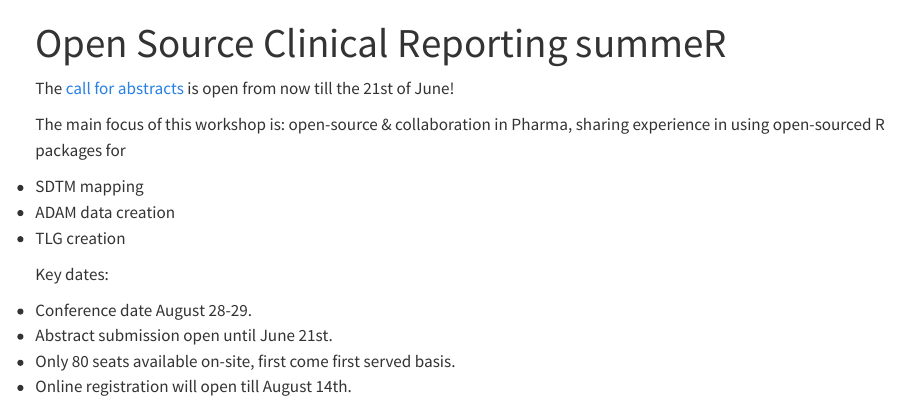
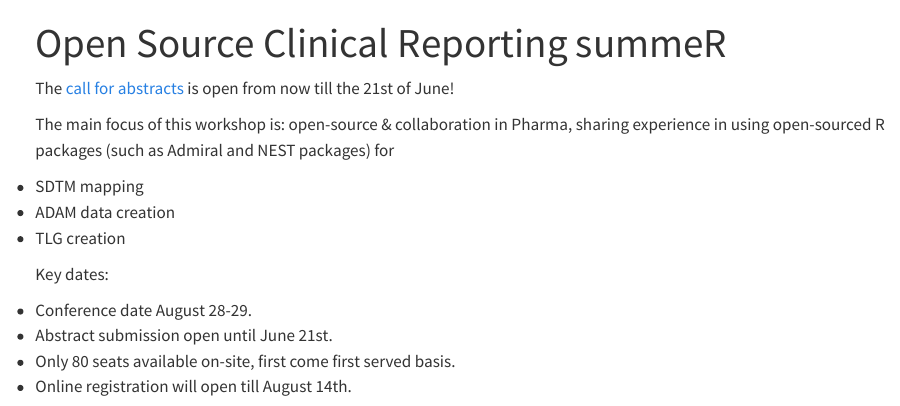
Before and after one commit to insightsengineering/nest-2023-summeR, a Quarto document (index.qmd): the page in a window 1100 px wide, from its top. Rendered offline with R 4.5, knitr and Pandoc in place of Quarto, with nearby package versions.

Commit message:
minor update

```diff
--- a/index.qmd
+++ b/index.qmd
@@ -4,7 +4,7 @@ title: "Open Source Clinical Reporting summeR"
 
 The [call for abstracts](reg.html) is open from now till the 21st of June!
 
-The main focus of this workshop is: open-source & collaboration in Pharma, sharing experience in using open-sourced R packages for
+The main focus of this workshop is: open-source & collaboration in Pharma, sharing experience in using open-sourced R packages (such as Admiral and NEST packages) for
 
 * SDTM mapping
 * ADAM data creation
```
